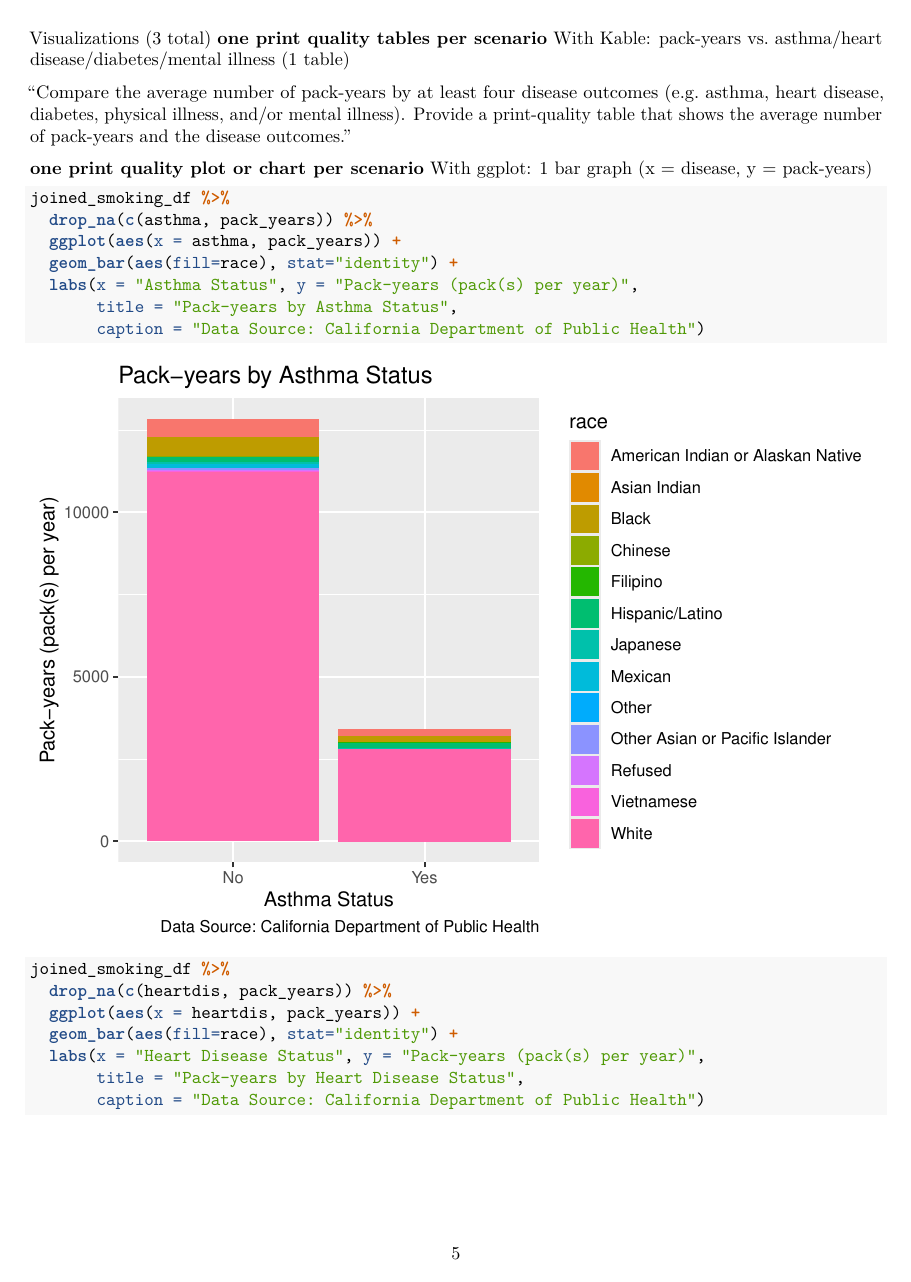
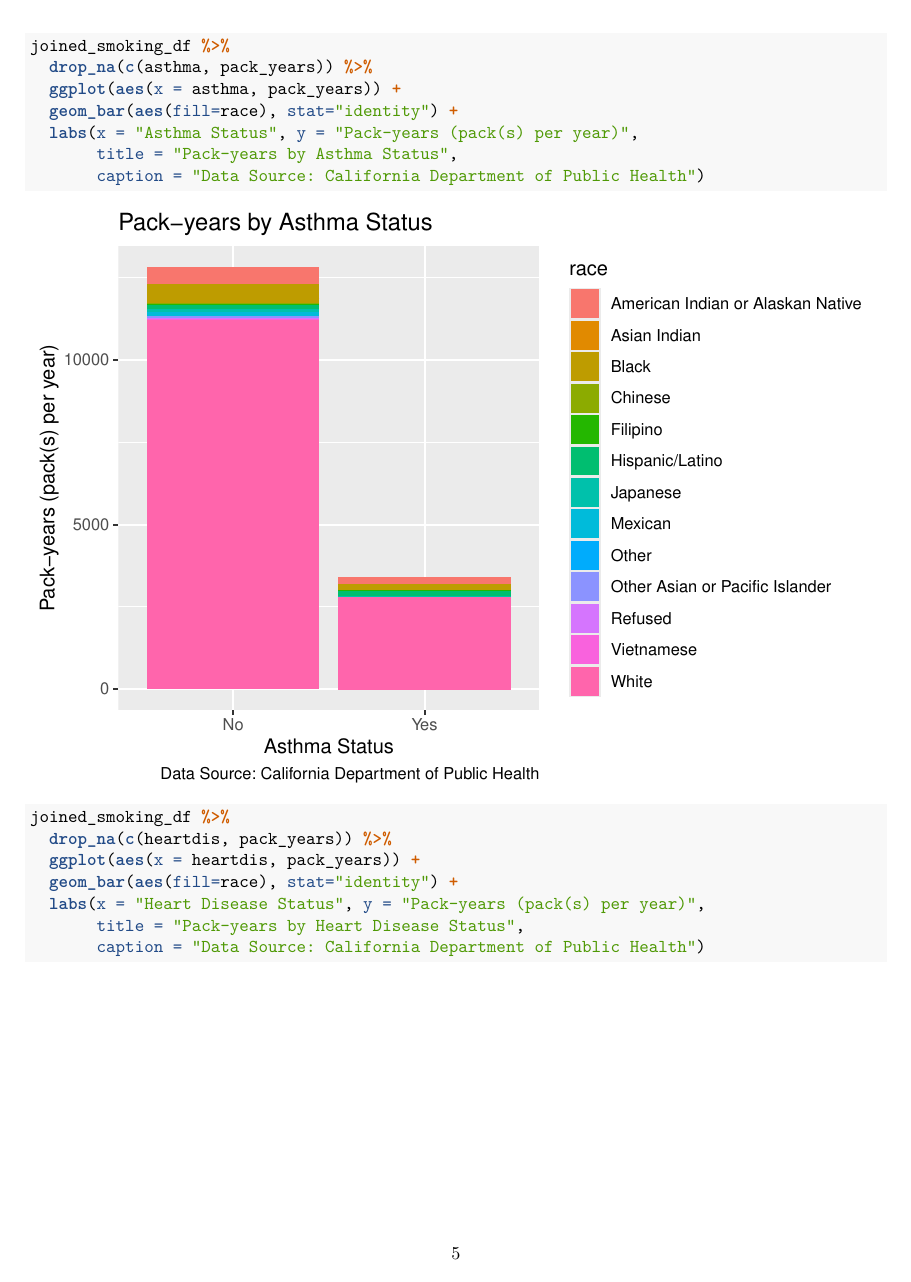
Before and after one commit to christine-truong/phw251-group-project, an R Markdown document (Milestone_4.Rmd): page 5 of 8. Rendered offline with R 4.5, knitr and Pandoc, then LaTeX, with nearby package versions.

Commit message:
Look at updates.

````diff
--- a/Milestone_4.Rmd
+++ b/Milestone_4.Rmd
@@ -146,14 +146,7 @@ joined_smoking_df
 ##OUR GROUP'S RESEARCH QUESTION:
 "For this project, we aim to investigate how tobacco use primarily impacts mental illness among smokers in California in 2011, as well as explore how race and location of cigarette purchase can impact disease status."
 
-Visualizations (3 total)
-**one print quality tables per scenario**
-With Kable: pack-years vs. asthma/heart disease/diabetes/mental illness (1 table)
 
-"Compare the average number of pack-years by at least four disease outcomes (e.g. asthma, heart disease, diabetes, physical illness, and/or mental illness). Provide a print-quality table that shows the average number of pack-years and the disease outcomes."
-
-**one print quality plot or chart per scenario**
-With ggplot: 1 bar graph (x = disease, y = pack-years)
 
 ```{r bar graph of pack-years by disease}
 
````
Also changed, not shown: Milestone_4.Rmd (8 more changed lines).
